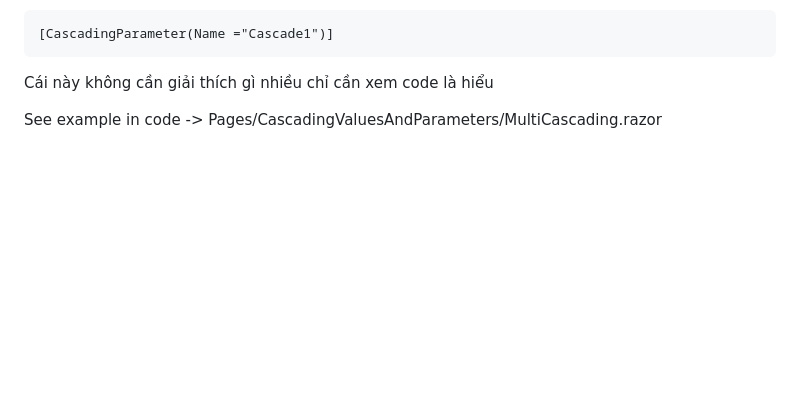
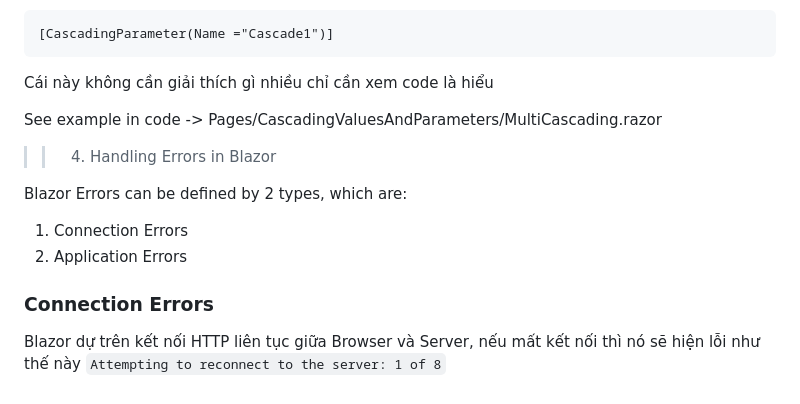
Before and after one commit to dark-doraemon/FirstBlazorApp, a Markdown page: README.md, the part around the change. Rendered like a GitHub page; blank space fills up the shorter version.

```diff
--- a/README.md
+++ b/README.md
@@ -87,3 +87,14 @@ Nếu muốn chon Value thì truyền tên vào thôi
 Cái này không cần giải thích gì nhiều chỉ cần xem code là hiểu
 
 See example in code -> Pages/CascadingValuesAndParameters/MultiCascading.razor
+
+>> 4. Handling Errors in Blazor
+
+ Blazor Errors can be defined by 2 types, which are:
+
+1. Connection Errors
+2. Application Errors
+
+### Connection Errors
+
+Blazor dự trên kết nối HTTP liên tục giữa Browser và Server, nếu mất kết nối thì nó sẽ hiện lỗi như thế này `Attempting to reconnect to the server: 1 of 8`
```
